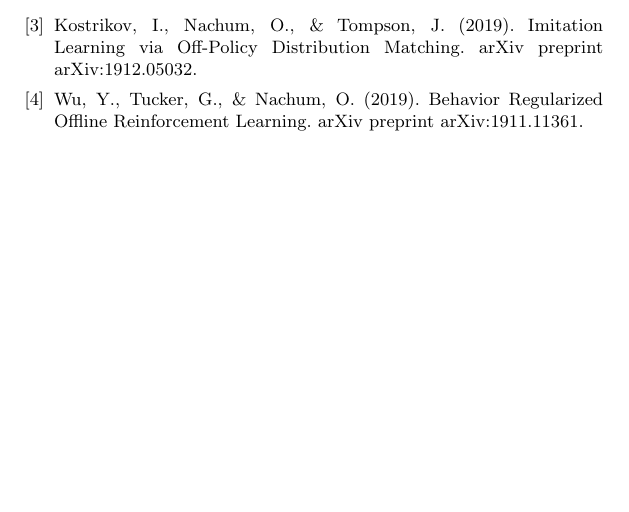
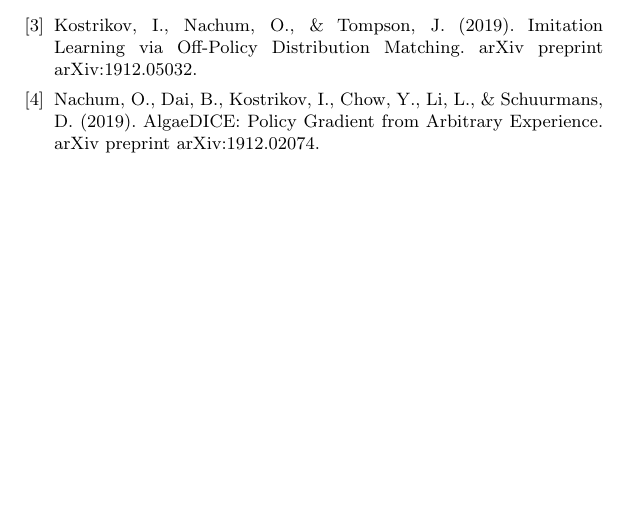
Before and after one commit to LiuBoyang93/TechNote, a LaTeX document (DICE/main.tex): part of page 7 of 7, cut so that both start at the same text. Compiled offline with pdfLaTeX.

Commit message:
update reference

```diff
--- a/DICE/main.tex
+++ b/DICE/main.tex
@@ -285,6 +285,6 @@
 \bibitem{ref1}Nowozin, S., Cseke, B., \& Tomioka, R. (2016). f-gan: Training generative neural samplers using variational divergence minimization. In Advances in neural information processing systems (pp. 271-279).
 \bibitem{ref2}Nachum, O., Chow, Y., Dai, B., \& Li, L. (2019). DualDICE: Behavior-Agnostic Estimation of Discounted Stationary Distribution Corrections. arXiv preprint arXiv:1906.04733.
 \bibitem{ref3}Kostrikov, I., Nachum, O., \& Tompson, J. (2019). Imitation Learning via Off-Policy Distribution Matching. arXiv preprint arXiv:1912.05032.
-\bibitem{ref4}Wu, Y., Tucker, G., \& Nachum, O. (2019). Behavior Regularized Offline Reinforcement Learning. arXiv preprint arXiv:1911.11361.
+\bibitem{ref4}Nachum, O., Dai, B., Kostrikov, I., Chow, Y., Li, L., \& Schuurmans, D. (2019). AlgaeDICE: Policy Gradient from Arbitrary Experience. arXiv preprint arXiv:1912.02074.
 \end{thebibliography}
 \end{document}
```
Also changed, not shown: DICE/main.pdf, 2 other files.
